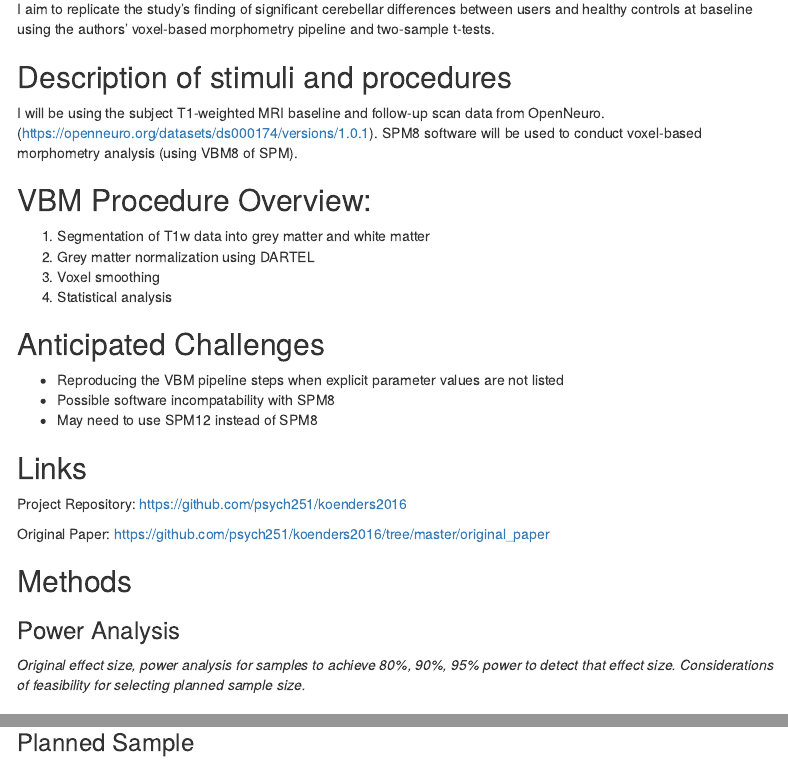
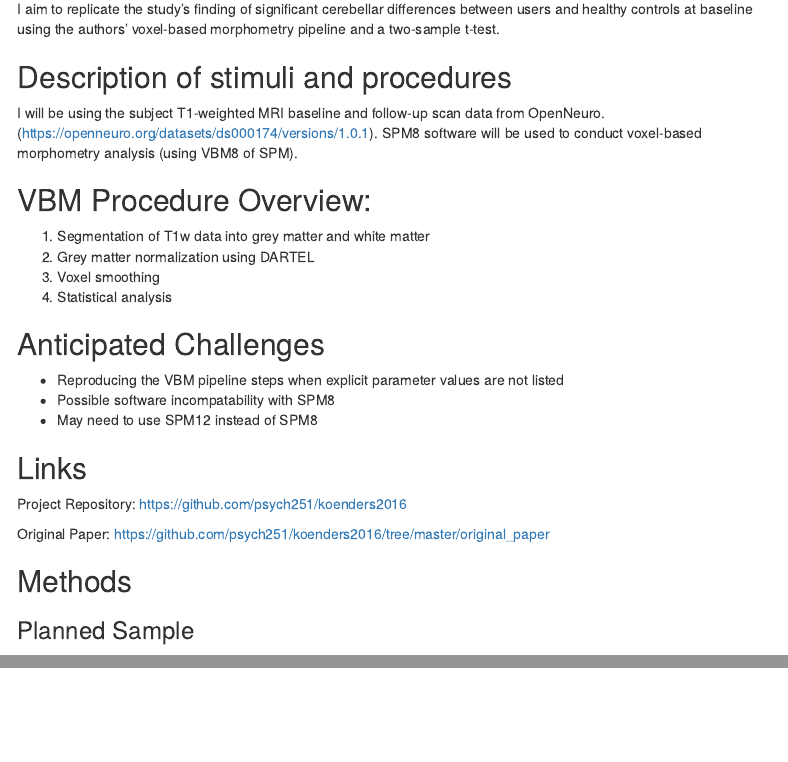
Before and after one commit to psych251/koenders2016, an R Markdown document (writeup/ReplicationReport_jy.rmd): the page in a window 1100 px wide, from 560 px down, and a second part further down, joined at a grey line. Rendered offline with R 4.5, knitr and Pandoc, with nearby package versions; menus at the side of the page are left out.

Commit message:
updating writeup

```diff
--- a/writeup/ReplicationReport_jy.rmd
+++ b/writeup/ReplicationReport_jy.rmd
@@ -17,7 +17,7 @@ This study examines structural brain changes in young adult cannabis users in a
 ## Description of paper
 The study by Koenders et al. examined whether structural brain changes were associated with substance use (focusing on cannabis) over a three-year period. The participants of the study were young adult users and matched healthy controls. The study used a magnetic resonance imaging (MRI) technique called voxel-based morphometry (VBM) to measure grey matter volume (GMV) changes. They assessed drug usage with questionnaires for nicotine, alcohol, and cannabis usage.
 
-I aim to replicate the study’s finding of significant cerebellar differences between users and healthy controls at baseline using the authors’ voxel-based morphometry pipeline and two-sample t-tests.
+I aim to replicate the study’s finding of significant cerebellar differences between users and healthy controls at baseline using the authors’ voxel-based morphometry pipeline and a two-sample t-test.
 
 ## Description of stimuli and procedures
 I will be using the subject T1-weighted MRI baseline and follow-up scan data from OpenNeuro. (https://openneuro.org/datasets/ds000174/versions/1.0.1). SPM8 software will be used to conduct voxel-based morphometry analysis (using VBM8 of SPM).
@@ -40,10 +40,6 @@ Project Repository: https://github.com/psych251/koenders2016
 Original Paper: https://github.com/psych251/koenders2016/tree/master/original_paper
 
 ## Methods
-
-### Power Analysis
-
-*Original effect size, power analysis for samples to achieve 80%, 90%, 95% power to detect that effect size.  Considerations of feasibility for selecting planned sample size.*
 
 ### Planned Sample
 
```
Also changed, not shown: images/cat12_hc_greater_cb.png (added), images/cat12_hc_less_cb.png (added), images/vbm8_hc_greater_cb.png (added), images/vbm8_hc_less_cb.png (added), images/vbm8_hc_less_cb_cropped.png (added), original_paper/koenders_2016.pdf, writeup/ReplicationReport_jy.html.
